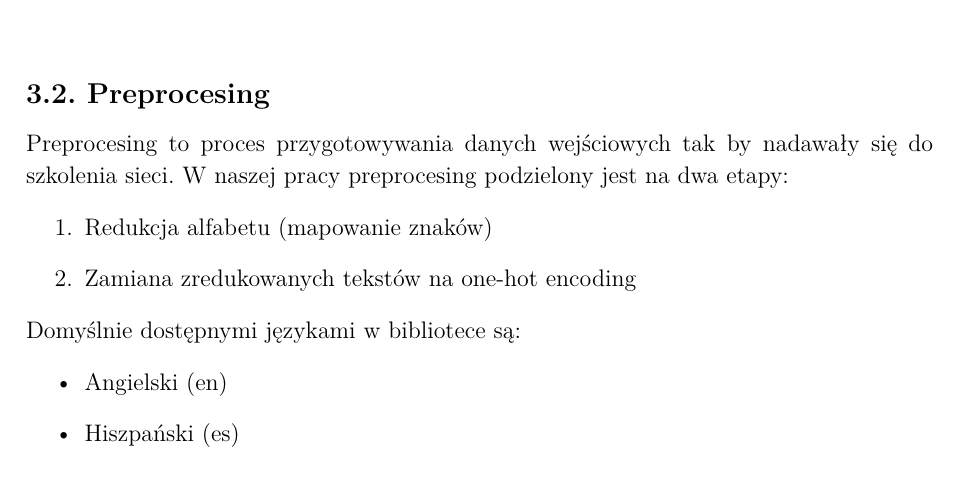
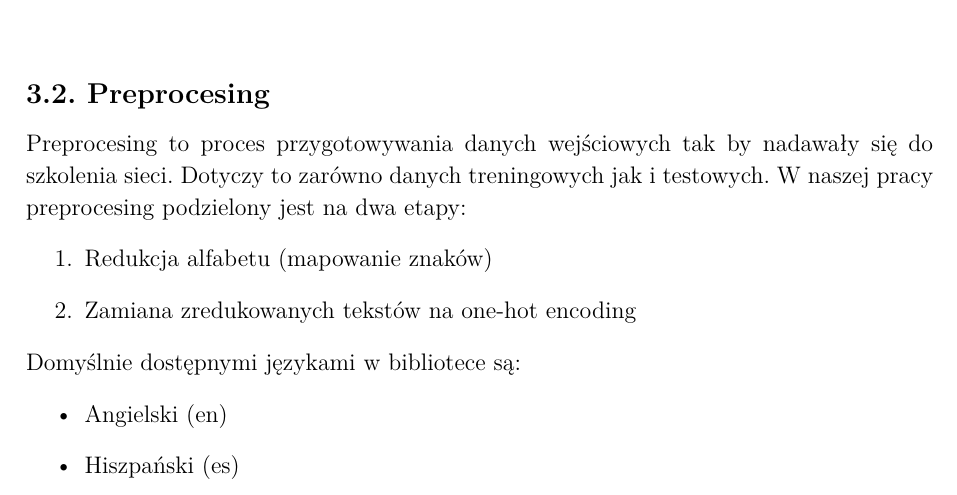
Before and after one commit to WKD622/author-identification-rnn-documentation, a LaTeX thesis (document.tex, which reads 04-war-preprocessing.tex): part of page 11 of 60, cut so that both start at the same text. Compiled offline with pdfLaTeX.

Commit message:
alsjkdnas

```diff
--- a/04-war-preprocessing.tex
+++ b/04-war-preprocessing.tex
@@ -53,6 +53,7 @@ składał się z tekstów znanych autorów oraz zbiór testowy, który składał
 
 \subsection{Preprocesing}
 Preprocesing to proces przygotowywania danych wejściowych tak by nadawały się do szkolenia sieci.
+Dotyczy to zarówno danych treningowych jak i testowych.
 W naszej pracy preprocesing podzielony jest na dwa etapy:
 \begin{enumerate}
 	\item Redukcja alfabetu (mapowanie znaków)
```
Also changed, not shown: 13-wyniki.tex (+1 -3 lines), input/praca-inzynierska.tex (+1 -1 lines).
